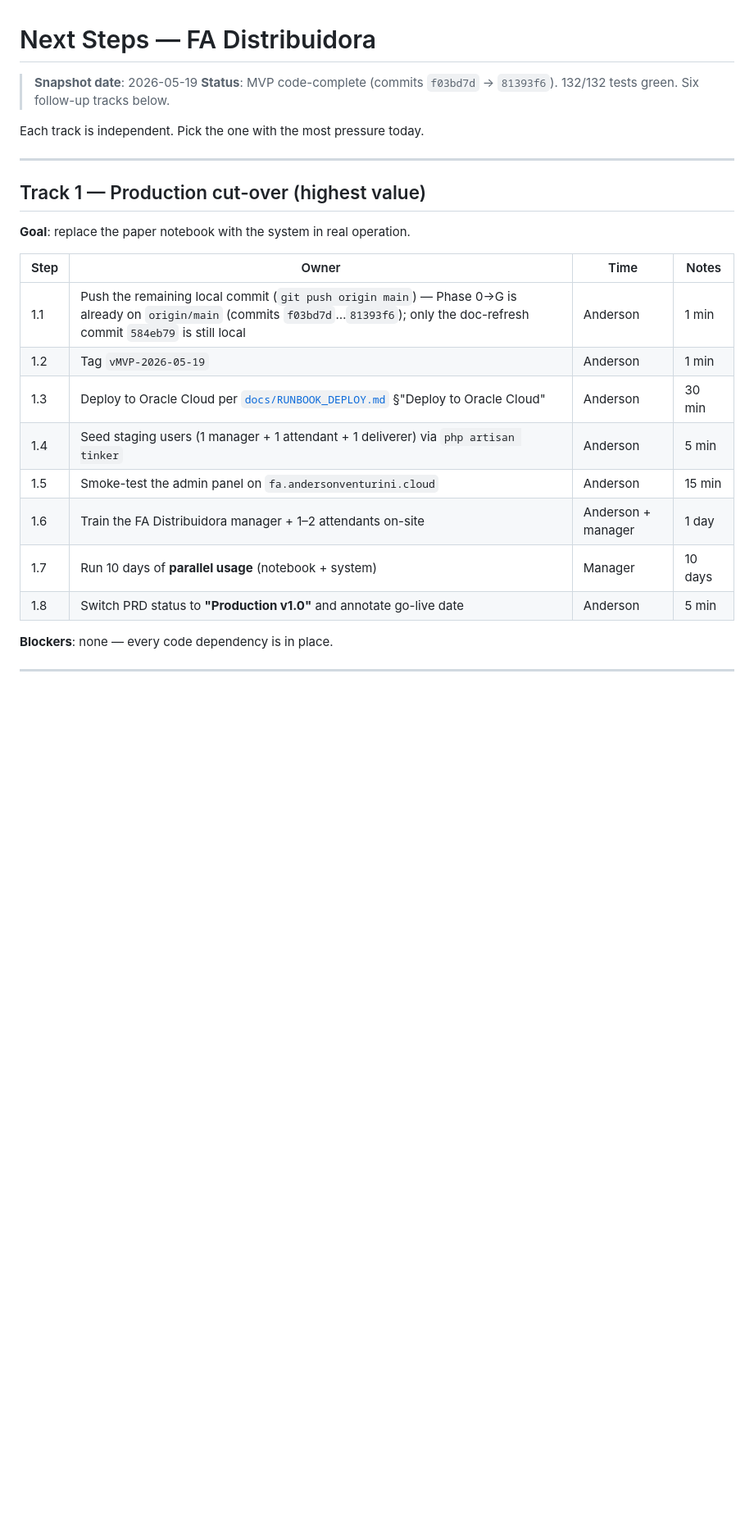
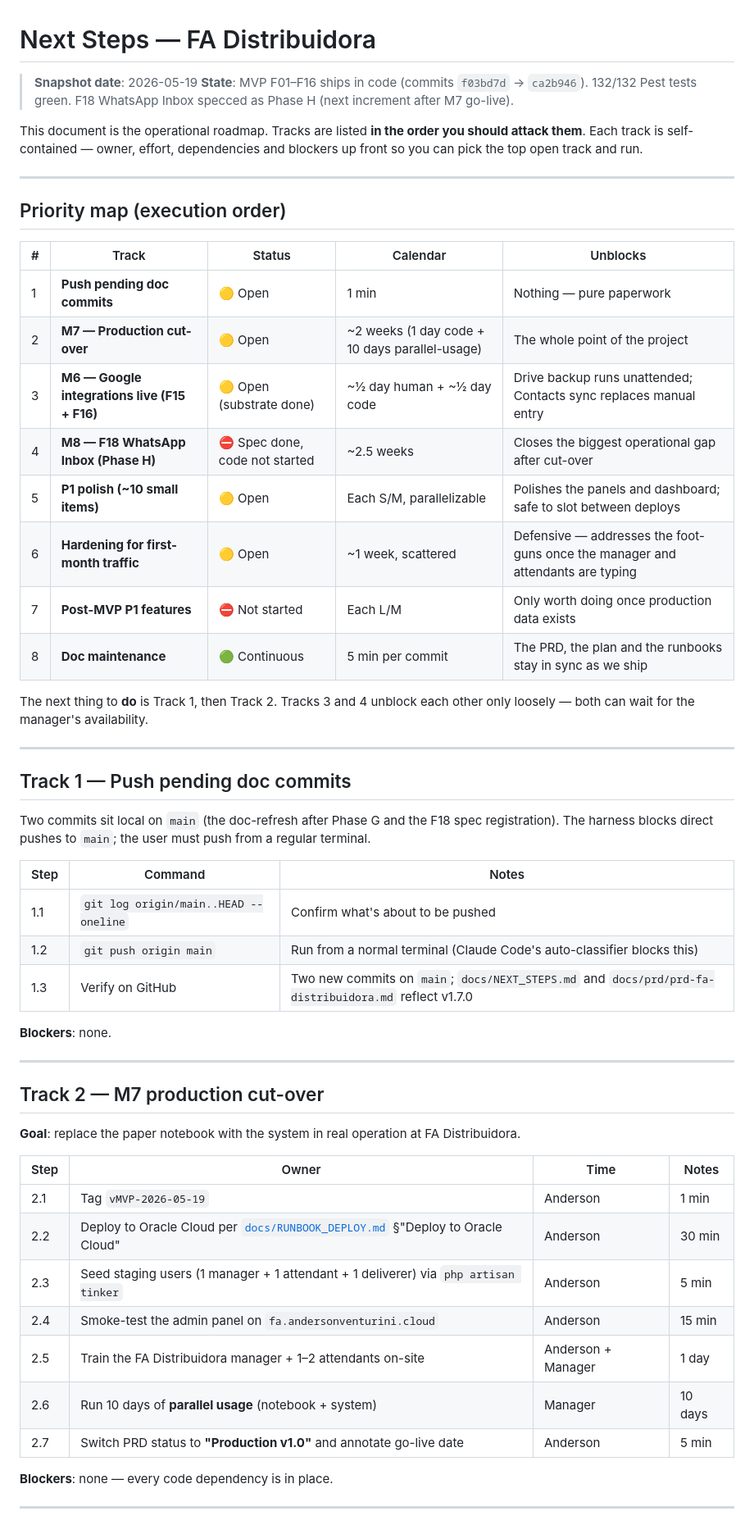
Before and after one commit to andersonoliveiraventurini/beverage-shop-manager, a Markdown page: docs/NEXT_STEPS.md, the part around one of its changes. Shown at 82% size. GitHub-like rendering; blank space fills up the shorter version.

```diff
--- a/docs/NEXT_STEPS.md
+++ b/docs/NEXT_STEPS.md
@@ -1,26 +1,56 @@
 # Next Steps — FA Distribuidora
 
 > **Snapshot date**: 2026-05-19
-> **Status**: MVP code-complete (commits `f03bd7d` → `81393f6`). 132/132 tests green. Six follow-up tracks below.
+> **State**: MVP F01–F16 ships in code (commits `f03bd7d` → `ca2b946`). 132/132 Pest tests green. F18 WhatsApp Inbox specced as Phase H (next increment after M7 go-live).
 
-Each track is independent. Pick the one with the most pressure today.
+This document is the operational roadmap. Tracks are listed **in the order you should attack them**. Each track is self-contained — owner, effort, dependencies and blockers up front so you can pick the top open track and run.
 
 ---
 
-## Track 1 — Production cut-over (highest value)
+## Priority map (execution order)
 
-**Goal**: replace the paper notebook with the system in real operation.
+| # | Track | Status | Calendar | Unblocks |
+|---|---|---|---|---|
+| 1 | **Push pending doc commits** | 🟡 Open | 1 min | Nothing — pure paperwork |
+| 2 | **M7 — Production cut-over** | 🟡 Open | ~2 weeks (1 day code + 10 days parallel-usage) | The whole point of the project |
+| 3 | **M6 — Google integrations live (F15 + F16)** | 🟡 Open (substrate done) | ~½ day human + ~½ day code | Drive backup runs unattended; Contacts sync replaces manual entry |
+| 4 | **M8 — F18 WhatsApp Inbox (Phase H)** | ⛔ Spec done, code not started | ~2.5 weeks | Closes the biggest operational gap after cut-over |
+| 5 | **P1 polish (~10 small items)** | 🟡 Open | Each S/M, parallelizable | Polishes the panels and dashboard; safe to slot between deploys |
+| 6 | **Hardening for first-month traffic** | 🟡 Open | ~1 week, scattered | Defensive — addresses the foot-guns once the manager and attendants are typing |
+| 7 | **Post-MVP P1 features** | ⛔ Not started | Each L/M | Only worth doing once production data exists |
+| 8 | **Doc maintenance** | 🟢 Continuous | 5 min per commit | The PRD, the plan and the runbooks stay in sync as we ship |
+
+The next thing to **do** is Track 1, then Track 2. Tracks 3 and 4 unblock each other only loosely — both can wait for the manager's availability.
+
+---
+
+## Track 1 — Push pending doc commits
+
+Two commits sit local on `main` (the doc-refresh after Phase G and the F18 spec registration). The harness blocks direct pushes to `main`; the user must push from a regular terminal.
+
+| Step | Command | Notes |
+|---|---|---|
+| 1.1 | `git log origin/main..HEAD --oneline` | Confirm what's about to be pushed |
+| 1.2 | `git push origin main` | Run from a normal terminal (Claude Code's auto-classifier blocks this) |
+| 1.3 | Verify on GitHub | Two new commits on `main`; `docs/NEXT_STEPS.md` and `docs/prd/prd-fa-distribuidora.md` reflect v1.7.0 |
+
+**Blockers**: none.
+
+---
+
+## Track 2 — M7 production cut-over
+
+**Goal**: replace the paper notebook with the system in real operation at FA Distribuidora.
 
 | Step | Owner | Time | Notes |
 |---|---|---|---|
-| 1.1 | Push the remaining local commit (`git push origin main`) — Phase 0→G is already on `origin/main` (commits `f03bd7d`…`81393f6`); only the doc-refresh commit `584eb79` is still local | Anderson | 1 min | The harness blocks direct pushes; run from a regular terminal |
-| 1.2 | Tag `vMVP-2026-05-19` | Anderson | 1 min | `git tag -a … && git push --tags` |
-| 1.3 | Deploy to Oracle Cloud per [`docs/RUNBOOK_DEPLOY.md`](RUNBOOK_DEPLOY.md) §"Deploy to Oracle Cloud" | Anderson | 30 min | Migrations, caches, Vite assets |
-| 1.4 | Seed staging users (1 manager + 1 attendant + 1 deliverer) via `php artisan tinker` | Anderson | 5 min | Recipe at the bottom of [`README.md`](../README.md#quick-start--local-development) |
-| 1.5 | Smoke-test the admin panel on `fa.andersonventurini.cloud` | Anderson | 15 min | Login, sale, receipt, delivery board, dashboard |
-| 1.6 | Train the FA Distribuidora manager + 1–2 attendants on-site | Anderson + manager | 1 day | Agenda in [`docs/RUNBOOK_DEPLOY.md`](RUNBOOK_DEPLOY.md) §"Training (Phase G.3)" |
-| 1.7 | Run 10 days of **parallel usage** (notebook + system) | Manager | 10 days | Reconcile daily totals; file `docs/POSTMORTEM_<date>.md` for any divergence |
-| 1.8 | Switch PRD status to **"Production v1.0"** and annotate go-live date | Anderson | 5 min | Last line of `prd-fa-distribuidora.md` §10 milestones |
+| 2.1 | Tag `vMVP-2026-05-19` | Anderson | 1 min | `git tag -a vMVP-2026-05-19 -m "MVP release"` then `git push --tags` |
+| 2.2 | Deploy to Oracle Cloud per [`docs/RUNBOOK_DEPLOY.md`](RUNBOOK_DEPLOY.md) §"Deploy to Oracle Cloud" | Anderson | 30 min | Migrations, caches, Vite assets |
+| 2.3 | Seed staging users (1 manager + 1 attendant + 1 deliverer) via `php artisan tinker` | Anderson | 5 min | Recipe at the bottom of [`README.md`](../README.md#quick-start--local-development) |
+| 2.4 | Smoke-test the admin panel on `fa.andersonventurini.cloud` | Anderson | 15 min | Login, sale, receipt, delivery board, dashboard |
+| 2.5 | Train the FA Distribuidora manager + 1–2 attendants on-site | Anderson + Manager | 1 day | Agenda in [`docs/RUNBOOK_DEPLOY.md`](RUNBOOK_DEPLOY.md) §"Training (Phase G.3)" |
+| 2.6 | Run 10 days of **parallel usage** (notebook + system) | Manager | 10 days | Reconcile daily totals; file `docs/POSTMORTEM_<date>.md` for any divergence |
+| 2.7 | Switch PRD status to **"Production v1.0"** and annotate go-live date | Anderson | 5 min | Last line of `prd-fa-distribuidora.md` §10 milestones |
 
 **Blockers**: none — every code dependency is in place.
 
```
Also changed, not shown: other parts of docs/NEXT_STEPS.md (+77 -68 lines), README.md (+2 -2 lines), docs/prd/prd-fa-distribuidora.md (+2 -1 lines).
